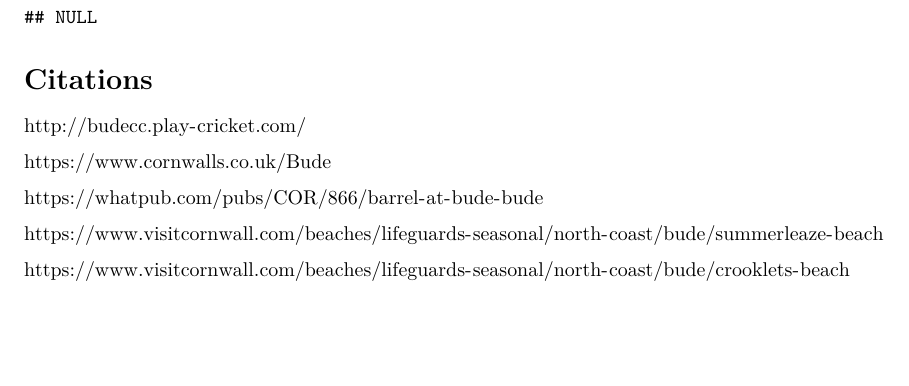
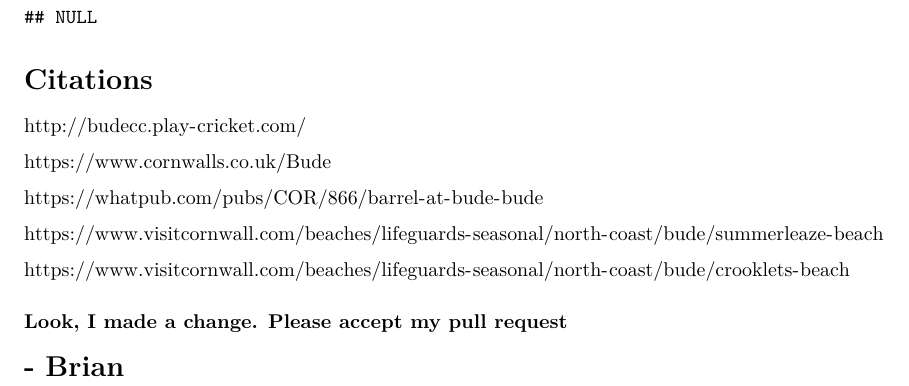
Before and after one commit to mariakexinren/Assignment-6, an R Markdown document (Bude Map Assignment.Rmd): part of page 7 of 7, cut so that both start at the same text, the shorter picture padded with empty space. Rendered offline with R 4.5, knitr and Pandoc, then LaTeX, with nearby package versions; some code elsewhere in the file could not run offline.

Commit message:
added comment

```diff
--- a/Bude Map Assignment.Rmd
+++ b/Bude Map Assignment.Rmd
@@ -203,3 +203,7 @@
 https://www.visitcornwall.com/beaches/lifeguards-seasonal/north-coast/bude/summerleaze-beach
 
 https://www.visitcornwall.com/beaches/lifeguards-seasonal/north-coast/bude/crooklets-beach
+
+
+### Look, I made a change. Please accept my pull request
+# - Brian
```
